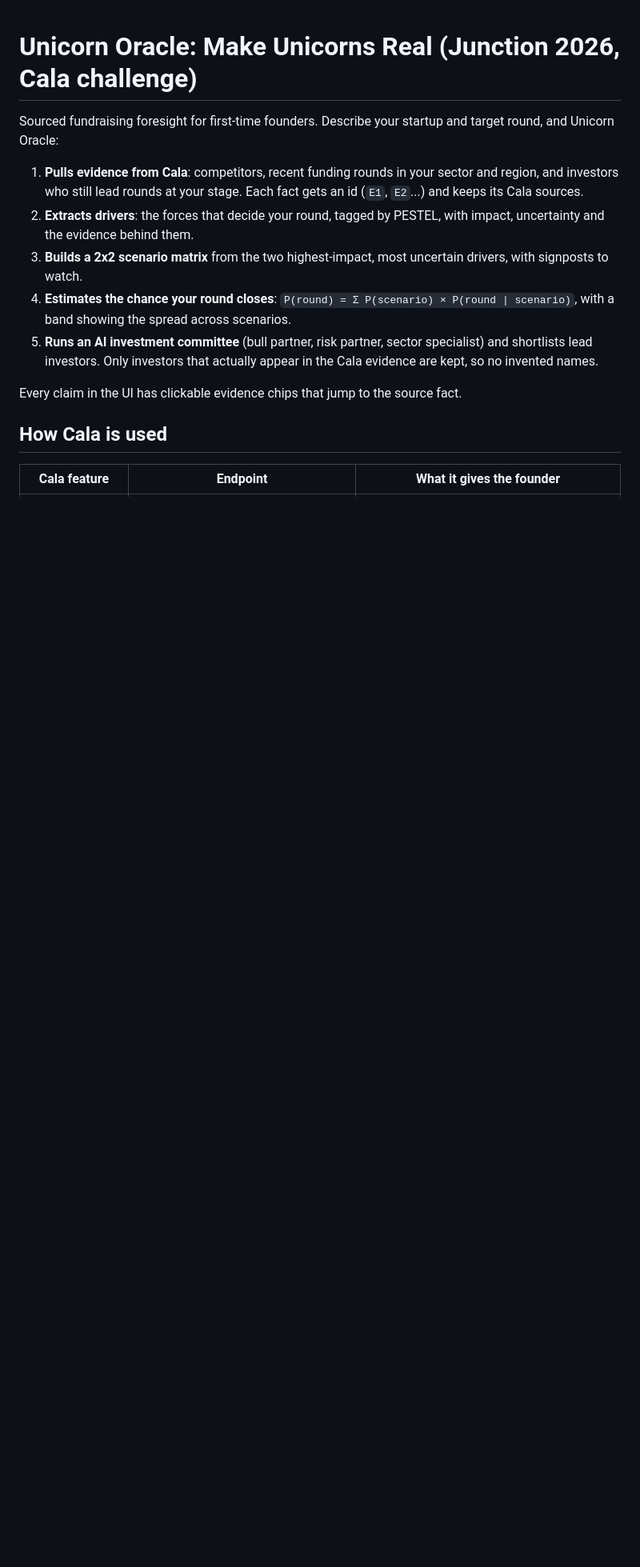
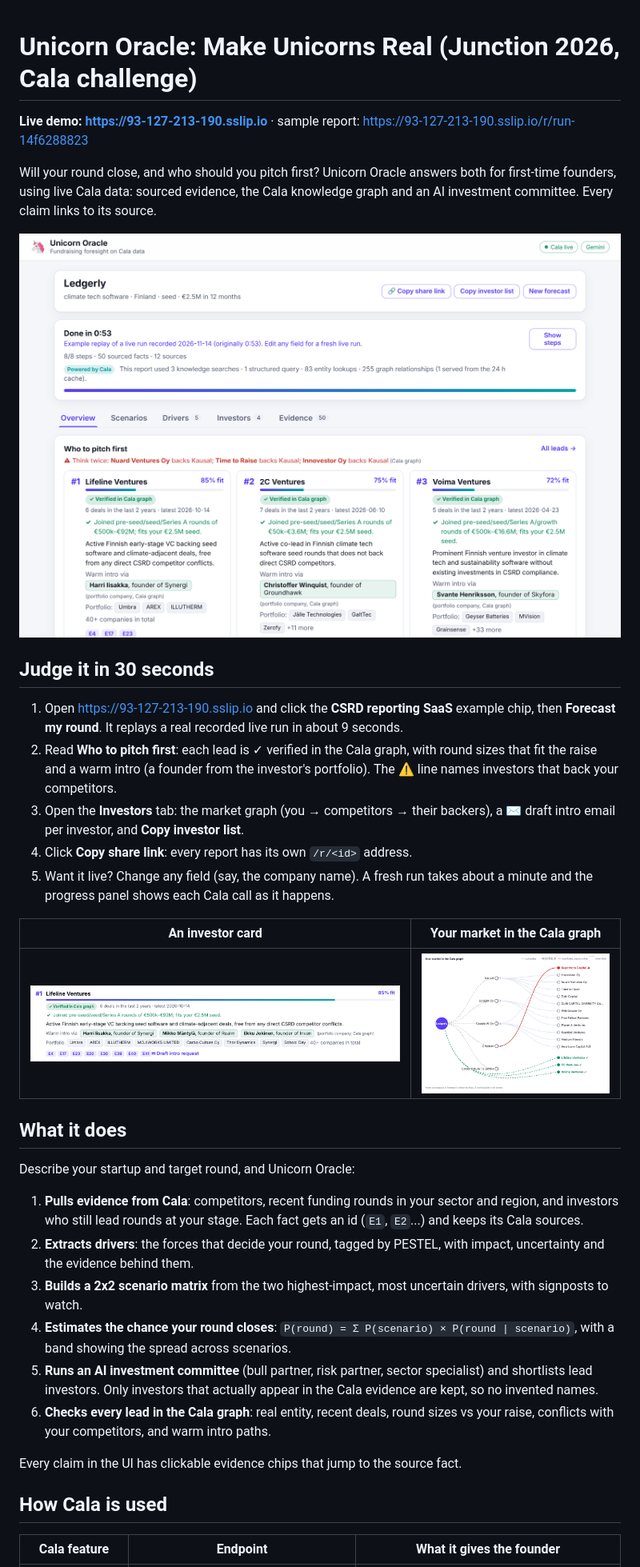
Before and after one commit to Yegmina/Junction_2026-hostinger, a Markdown page: README.md, the part around one of its changes. Shown at 80% size. GitHub-like rendering; pictures changed too: docs/screenshots/investor-card.png (added), docs/screenshots/market-graph.png (added), docs/screenshots/overview.png (added); blank space fills up the shorter version.

Commit message:
README: live demo, 30-second judging guide, screenshots, limitations; email link spacing

```diff
--- a/README.md
+++ b/README.md
@@ -1,12 +1,33 @@
 # Unicorn Oracle: Make Unicorns Real (Junction 2026, Cala challenge)
 
-Sourced fundraising foresight for first-time founders. Describe your startup and target round, and Unicorn Oracle:
+**Live demo: https://93-127-213-190.sslip.io** · sample report: https://93-127-213-190.sslip.io/r/run-14f6288823
+
+Will your round close, and who should you pitch first? Unicorn Oracle answers both for first-time founders, using live Cala data: sourced evidence, the Cala knowledge graph and an AI investment committee. Every claim links to its source.
+
+![Report overview: who to pitch first, verified in the Cala graph](docs/screenshots/overview.png)
+
+## Judge it in 30 seconds
+
+1. Open https://93-127-213-190.sslip.io and click the **CSRD reporting SaaS** example chip, then **Forecast my round**. It replays a real recorded live run in about 9 seconds.
+2. Read **Who to pitch first**: each lead is ✓ verified in the Cala graph, with round sizes that fit the raise and a warm intro (a founder from the investor's portfolio). The ⚠ line names investors that back your competitors.
+3. Open the **Investors** tab: the market graph (you → competitors → their backers), a ✉ draft intro email per investor, and **Copy investor list**.
+4. Click **Copy share link**: every report has its own `/r/<id>` address.
+5. Want it live? Change any field (say, the company name). A fresh run takes about a minute and the progress panel shows each Cala call as it happens.
+
+| An investor card | Your market in the Cala graph |
+|---|---|
+| ![Investor card with ticket-size match and warm intros](docs/screenshots/investor-card.png) | ![Startup, competitors and their backers from INVESTED_IN edges](docs/screenshots/market-graph.png) |
+
+## What it does
+
+Describe your startup and target round, and Unicorn Oracle:
 
 1. **Pulls evidence from Cala**: competitors, recent funding rounds in your sector and region, and investors who still lead rounds at your stage. Each fact gets an id (`E1`, `E2`...) and keeps its Cala sources.
 2. **Extracts drivers**: the forces that decide your round, tagged by PESTEL, with impact, uncertainty and the evidence behind them.
 3. **Builds a 2x2 scenario matrix** from the two highest-impact, most uncertain drivers, with signposts to watch.
 4. **Estimates the chance your round closes**: `P(round) = Σ P(scenario) × P(round | scenario)`, with a band showing the spread across scenarios.
 5. **Runs an AI investment committee** (bull partner, risk partner, sector specialist) and shortlists lead investors. Only investors that actually appear in the Cala evidence are kept, so no invented names.
+6. **Checks every lead in the Cala graph**: real entity, recent deals, round sizes vs your raise, conflicts with your competitors, and warm intro paths.
 
 Every claim in the UI has clickable evidence chips that jump to the source fact.
 
```
Also changed, not shown: other parts of README.md (+7 -0 lines), 1 other file.
